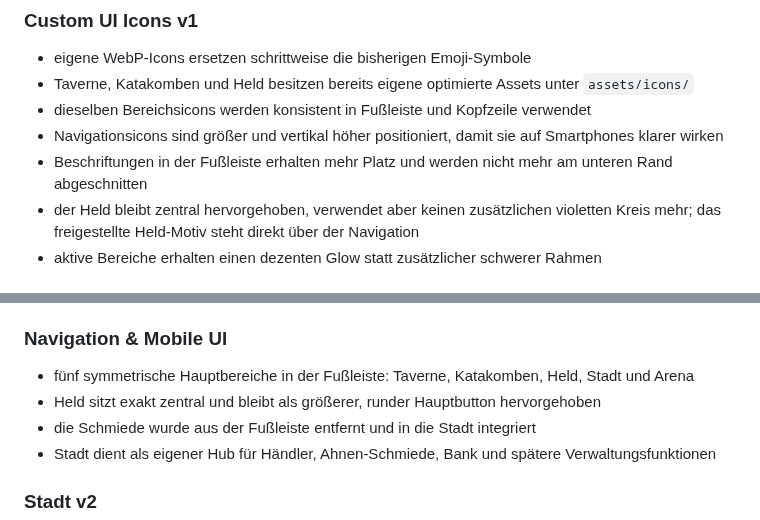
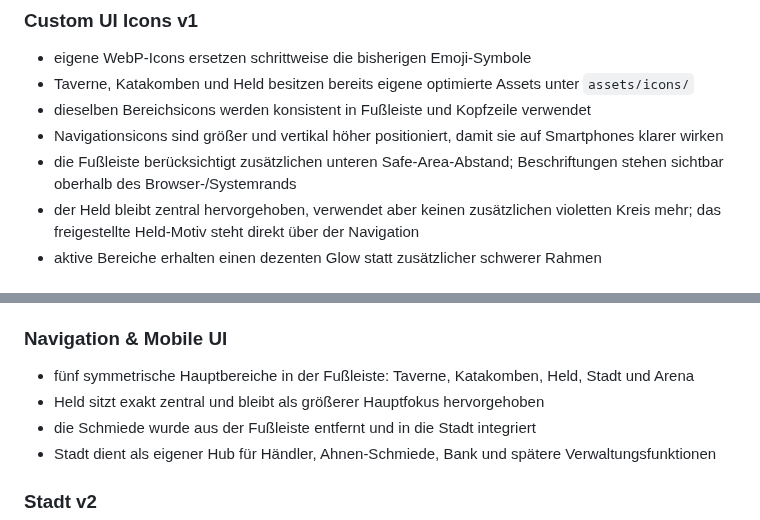
Before and after one commit to 1ordNero/Arcane-Quest, a Markdown page: README.md, 2 parts joined by grey strips. GitHub-like rendering.

Commit message:
Document bottom navigation safe-area fix

```diff
--- a/README.md
+++ b/README.md
@@ -19,7 +19,7 @@ Diese Beta ist als installierbare Progressive Web App (PWA) umgesetzt und auf Sm
 - Taverne, Katakomben und Held besitzen bereits eigene optimierte Assets unter `assets/icons/`
 - dieselben Bereichsicons werden konsistent in Fußleiste und Kopfzeile verwendet
 - Navigationsicons sind größer und vertikal höher positioniert, damit sie auf Smartphones klarer wirken
-- Beschriftungen in der Fußleiste erhalten mehr Platz und werden nicht mehr am unteren Rand abgeschnitten
+- die Fußleiste berücksichtigt zusätzlichen unteren Safe-Area-Abstand; Beschriftungen stehen sichtbar oberhalb des Browser-/Systemrands
 - der Held bleibt zentral hervorgehoben, verwendet aber keinen zusätzlichen violetten Kreis mehr; das freigestellte Held-Motiv steht direkt über der Navigation
 - aktive Bereiche erhalten einen dezenten Glow statt zusätzlicher schwerer Rahmen
 
@@ -84,7 +84,7 @@ Diese Beta ist als installierbare Progressive Web App (PWA) umgesetzt und auf Sm
 
 ### Navigation & Mobile UI
 - fünf symmetrische Hauptbereiche in der Fußleiste: Taverne, Katakomben, Held, Stadt und Arena
-- Held sitzt exakt zentral und bleibt als größerer, runder Hauptbutton hervorgehoben
+- Held sitzt exakt zentral und bleibt als größerer Hauptfokus hervorgehoben
 - die Schmiede wurde aus der Fußleiste entfernt und in die Stadt integriert
 - Stadt dient als eigener Hub für Händler, Ahnen-Schmiede, Bank und spätere Verwaltungsfunktionen
 
```
